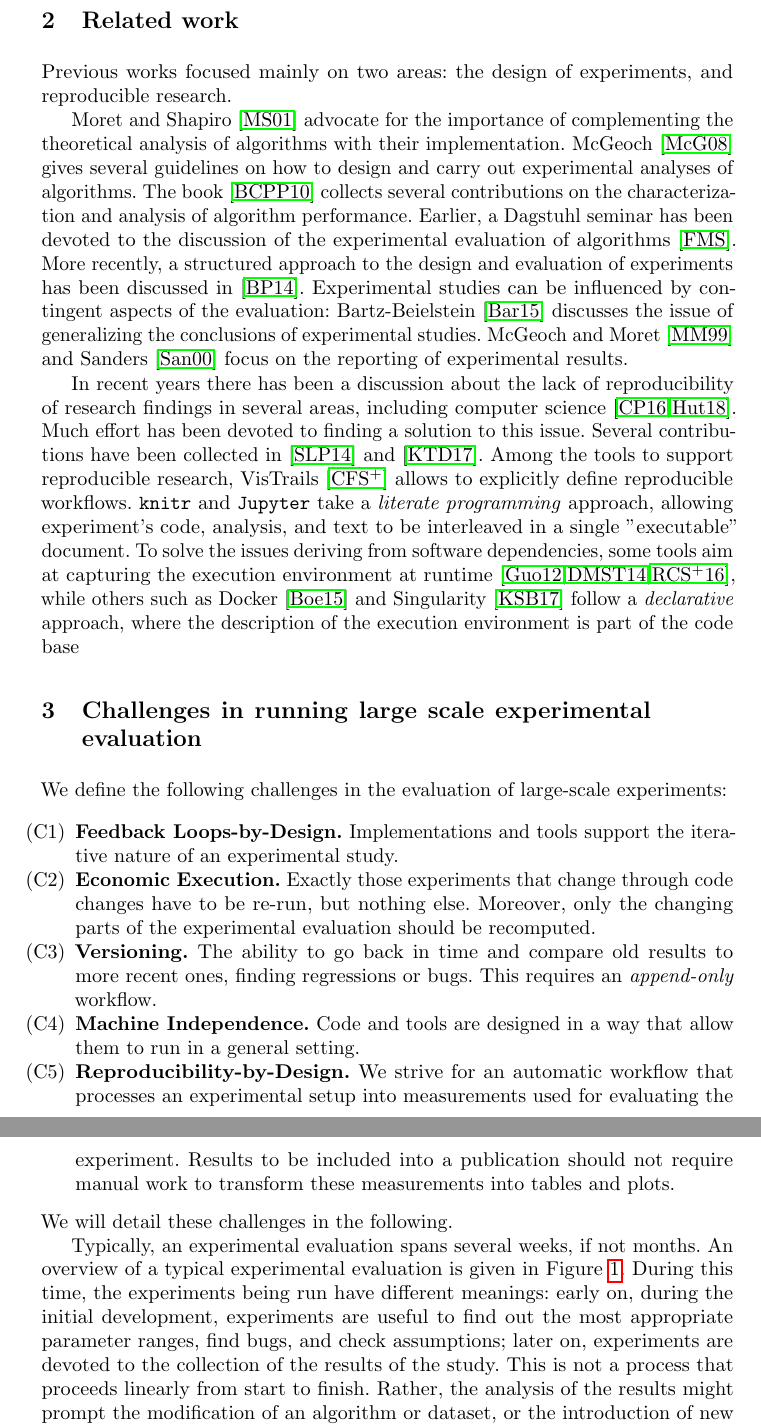
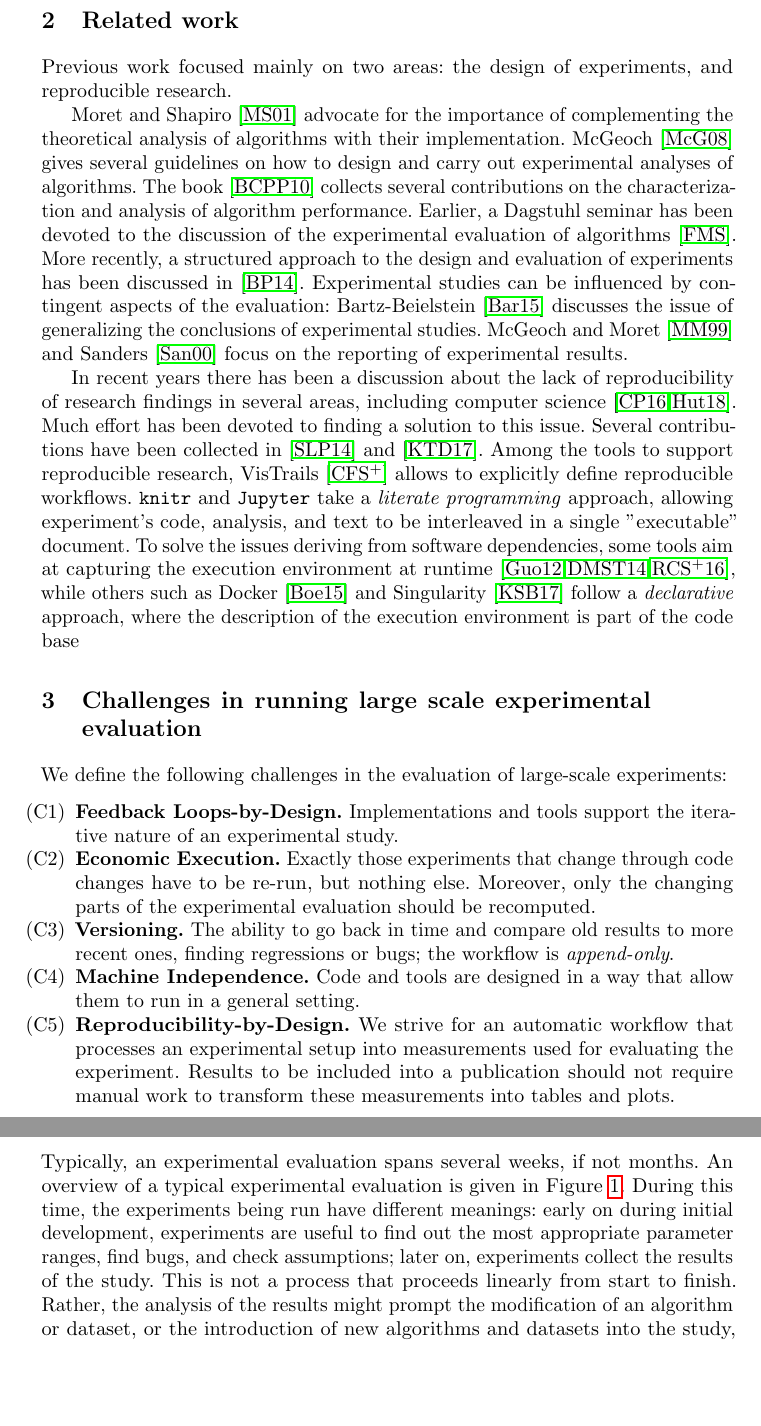
Before and after one commit to Cecca/running-experiments, a LaTeX paper (running-experiments.tex): two parts of pages 2 and 3 of 11, joined at a grey line, cut so that both start at the same text, the shorter picture padded with empty space. Compiled offline with pdfLaTeX.

Commit message:
Made text tighter.

```diff
--- a/running-experiments.tex
+++ b/running-experiments.tex
@@ -97,7 +97,7 @@ into existing setups. We demonstrate such a setup with a toy project that concer
 
 \section{Related work}
 
-Previous works focused mainly on two areas: the design of experiments,
+Previous work focused mainly on two areas: the design of experiments,
 and reproducible research.
 
 Moret and Shapiro~\cite{DBLP:journals/jucs/MoretS01} advocate for the
@@ -153,18 +153,18 @@ We define the following challenges in the  evaluation of large-scale experiments
   \item[(C1)] \textbf{Feedback Loops-by-Design.} Implementations and tools support the iterative nature of an experimental study.
   \item[(C2)] \textbf{Economic Execution.} Exactly those experiments that change through code changes have to be re-run, but nothing else.
   Moreover, only the changing parts of the experimental evaluation should be recomputed.
-  \item[(C3)] \textbf{Versioning.} The ability to go back in time and compare old results to more recent ones, finding regressions or bugs. This requires an \emph{append-only} workflow.
+  \item[(C3)] \textbf{Versioning.} The ability to go back in time and compare old results to more recent ones, finding regressions or bugs; the workflow is \emph{append-only}.
   \item[(C4)] \textbf{Machine Independence.} Code and tools are designed in a way that allow them to run in a general setting.
   \item[(C5)] \textbf{Reproducibility-by-Design.} We strive for an automatic workflow that processes an experimental setup into measurements used for evaluating the experiment. Results to be included into a publication should not require manual work to transform these measurements into tables and plots.
 \end{enumerate}
 %
-We will detail these challenges in the following.
-
+%We will detail these challenges in the following.
+%
 Typically, an experimental evaluation spans several weeks, if not months. An overview of a typical experimental evaluation is given in Figure~\ref{fig:overview}.
 During this time, the experiments being run have different meanings: early
-on, during the initial development, experiments are useful to find out the most
+on during initial development, experiments are useful to find out the most
 appropriate parameter ranges, find bugs, and check assumptions; later on,
-experiments are devoted to the collection of the results of the study.
+experiments collect the results of the study.
 This is not a process that proceeds linearly from start to finish.
 Rather, the analysis of the results might prompt the modification of an algorithm
 or dataset, or the introduction of new algorithms and datasets into the study,
```
Also changed, not shown: running-experiments.tex (16 more changed lines).
